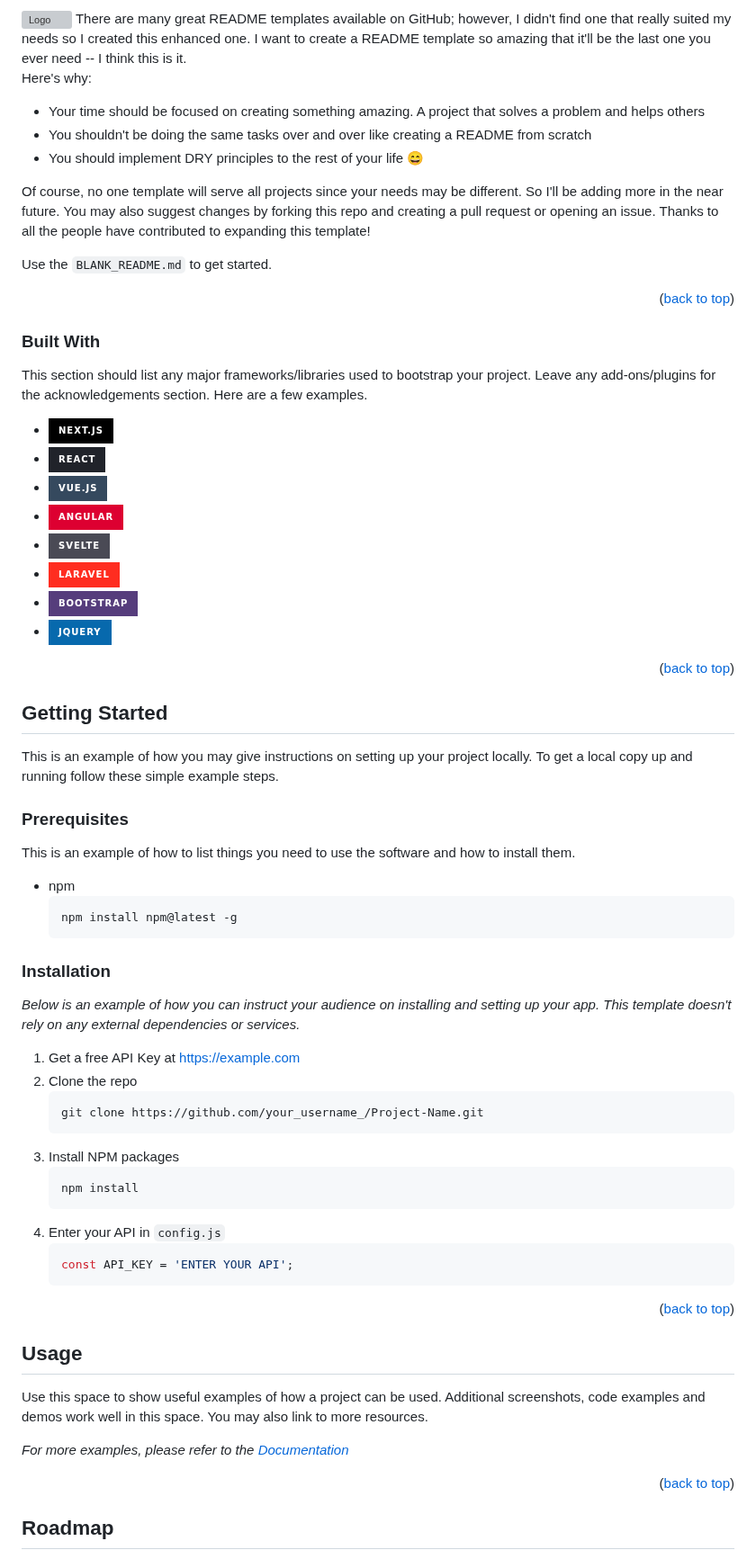
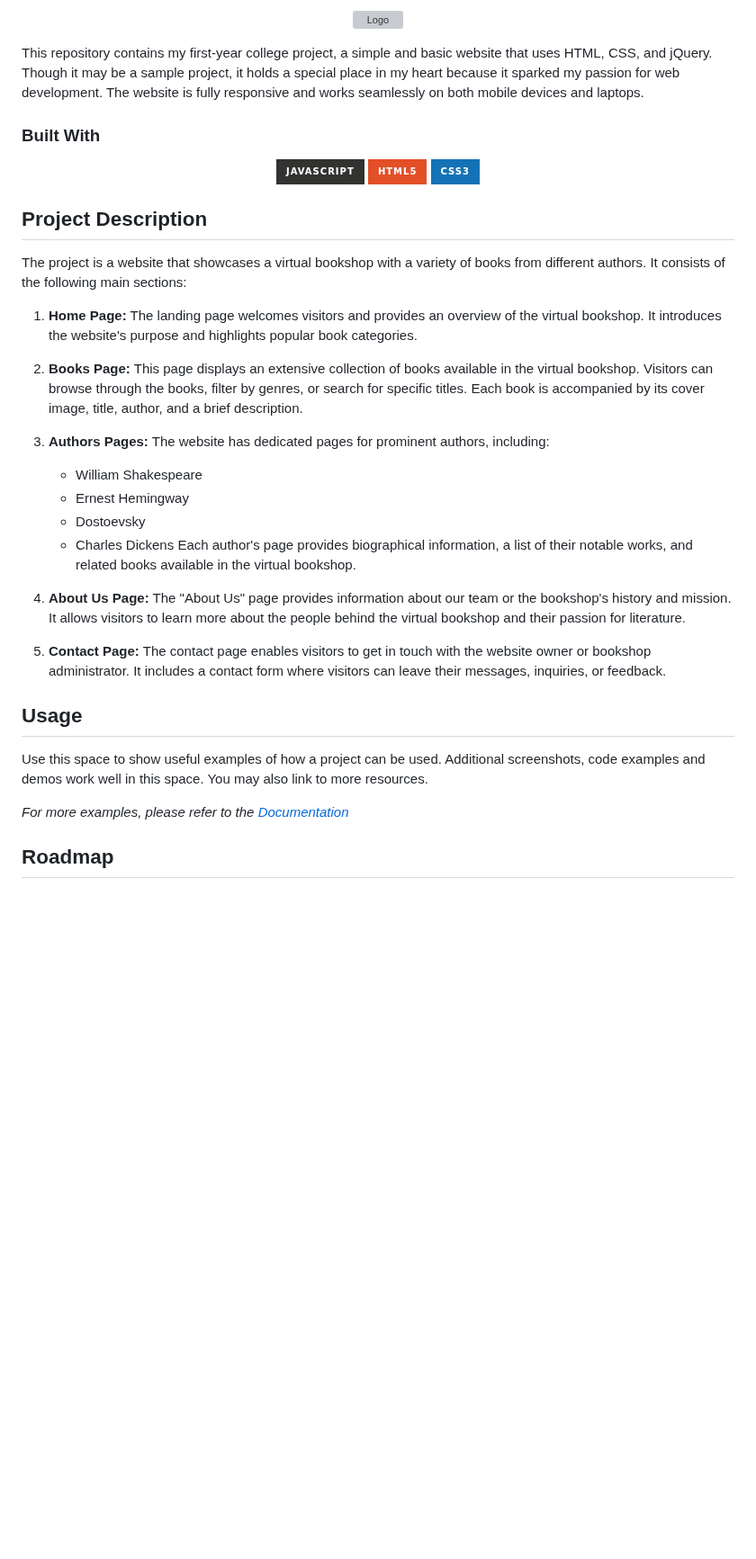
Before and after one commit to asanes19/SaneBookShop, a Markdown page: README.md, the part around one of its changes. Shown at 90% size. Rendered like a GitHub page; badges without logos; blank space fills up the shorter version; grey boxes are pictures that could not be loaded.

````diff
--- a/README.md
+++ b/README.md
@@ -62,71 +63,43 @@ My First Year College Project - Sample Website
   <a href="https://github.com/asanes19">
-    <img src="Readme/screenshot.png" alt="Logo" width="210" height="180">
+    <img src="Readme/screenshot.png" alt="Logo" width="800" height="400">
   </a>
-There are many great README templates available on GitHub; however, I didn't find one that really suited my needs so I created this enhanced one. I want to create a README template so amazing that it'll be the last one you ever need -- I think this is it.
+</p>
 
-Here's why:
-* Your time should be focused on creating something amazing. A project that solves a problem and helps others
-* You shouldn't be doing the same tasks over and over like creating a README from scratch
-* You should implement DRY principles to the rest of your life :smile:
+This repository contains my first-year college project, a simple and basic website that uses HTML, CSS, and jQuery. Though it may be a sample project, it holds a special place in my heart because it sparked my passion for web development. The website is fully responsive and works seamlessly on both mobile devices and laptops.
 
-Of course, no one template will serve all projects since your needs may be different. So I'll be adding more in the near future. You may also suggest changes by forking this repo and creating a pull request or opening an issue. Thanks to all the people have contributed to expanding this template!
 
-Use the `BLANK_README.md` to get started.
 
-<p align="right">(<a href="#readme-top">back to top</a>)</p>
 
 
 
 ### Built With
 
-This section should list any major frameworks/libraries used to bootstrap your project. Leave any add-ons/plugins for the acknowledgements section. Here are a few examples.
-
-* [![Next][Next.js]][Next-url]
-* [![React][React.js]][React-url]
-* [![Vue][Vue.js]][Vue-url]
-* [![Angular][Angular.io]][Angular-url]
-* [![Svelte][Svelte.dev]][Svelte-url]
-* [![Laravel][Laravel.com]][Laravel-url]
-* [![Bootstrap][Bootstrap.com]][Bootstrap-url]
-* [![JQuery][JQuery.com]][JQuery-url]
-
-<p align="right">(<a href="#readme-top">back to top</a>)</p>
+<p align="center" style="cursor: pointer;">
+<img src="https://img.shields.io/badge/javascript%20-%23323330.svg?&style=for-the-badge&logo=javascript&logoColor=%23F7DF1E">
+<img src="https://img.shields.io/badge/html5%20-%23E34F26.svg?&style=for-the-badge&logo=html5&logoColor=white">
+<img src="https://img.shields.io/badge/css3%20-%231572B6.svg?&style=for-the-badge&logo=css3&logoColor=white">
+</p>
 
 
+## Project Description
 
-<!-- GETTING STARTED -->
-## Getting Started
+The project is a website that showcases a virtual bookshop with a variety of books from different authors. It consists of the following main sections:
 
-This is an example of how you may give instructions on setting up your project locally.
-To get a local copy up and running follow these simple example steps.
+1. **Home Page:** The landing page welcomes visitors and provides an overview of the virtual bookshop. It introduces the website's purpose and highlights popular book categories.
 
-### Prerequisites
+2. **Books Page:** This page displays an extensive collection of books available in the virtual bookshop. Visitors can browse through the books, filter by genres, or search for specific titles. Each book is accompanied by its cover image, title, author, and a brief description.
 
-This is an example of how to list things you need to use the software and how to install them.
-* npm
-  ```sh
-  npm install npm@latest -g
-  ```
+3. **Authors Pages:** The website has dedicated pages for prominent authors, including:
+   - William Shakespeare
+   - Ernest Hemingway
+   - Dostoevsky
+   - Charles Dickens
+   Each author's page provides biographical information, a list of their notable works, and related books available in the virtual bookshop.
 
-### Installation
+4. **About Us Page:** The "About Us" page provides information about our team or the bookshop's history and mission. It allows visitors to learn more about the people behind the virtual bookshop and their passion for literature.
 
-_Below is an example of how you can instruct your audience on installing and setting up your app. This template doesn't rely on any external dependencies or services._
+5. **Contact Page:** The contact page enables visitors to get in touch with the website owner or bookshop administrator. It includes a contact form where visitors can leave their messages, inquiries, or feedback.
 
-1. Get a free API Key at [https://example.com](https://example.com)
-2. Clone the repo
-   ```sh
-   git clone https://github.com/your_username_/Project-Name.git
-   ```
-3. Install NPM packages
-   ```sh
-   npm install
-   ```
-4. Enter your API in `config.js`
-   ```js
-   const API_KEY = 'ENTER YOUR API';
-   ```
-
-<p align="right">(<a href="#readme-top">back to top</a>)</p>
 
 
 
@@ -137,7 +110,6 @@ Use this space to show useful examples of how a project can be used. Additional
 
 _For more examples, please refer to the [Documentation](https://example.com)_
 
-<p align="right">(<a href="#readme-top">back to top</a>)</p>
 
 
 
````
Also changed, not shown: other parts of README.md (+8 -71 lines).
